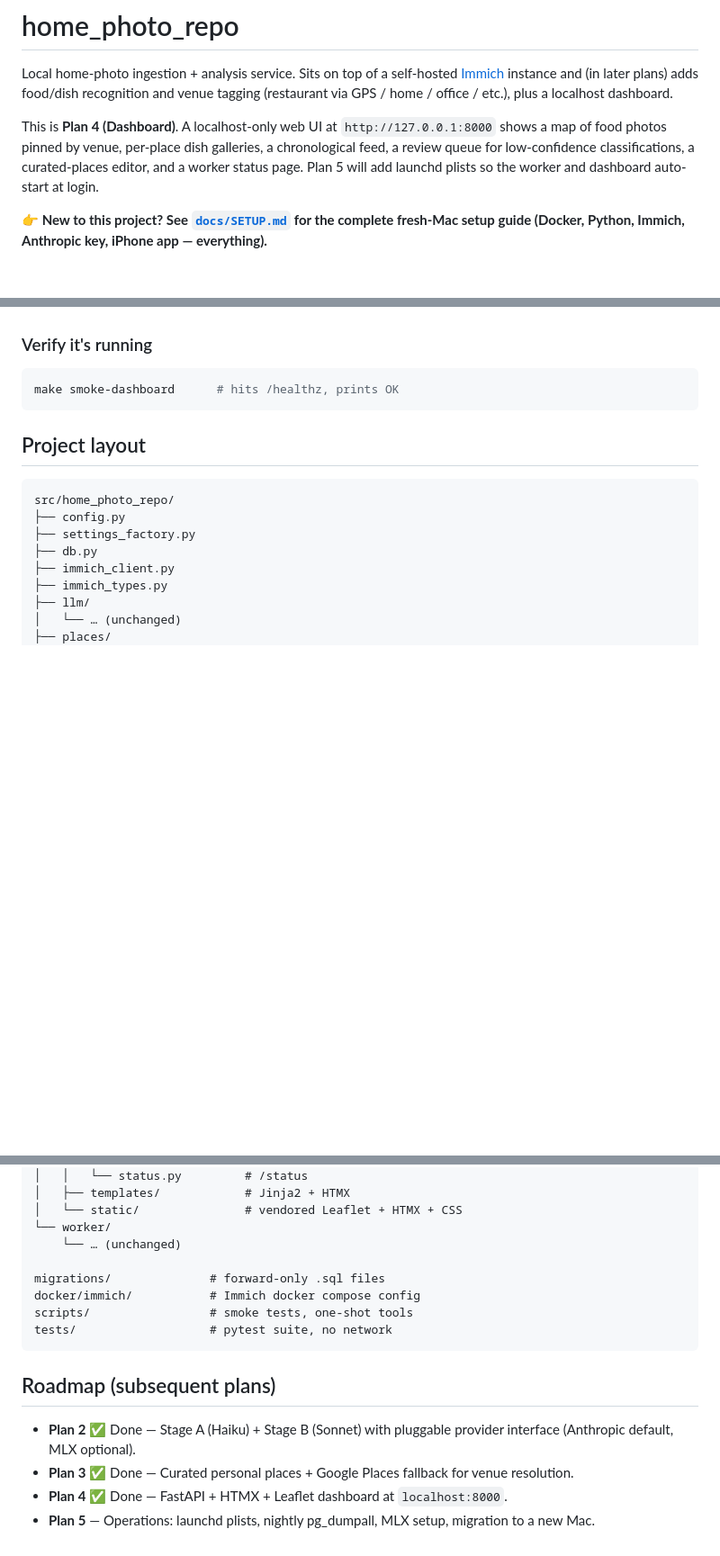
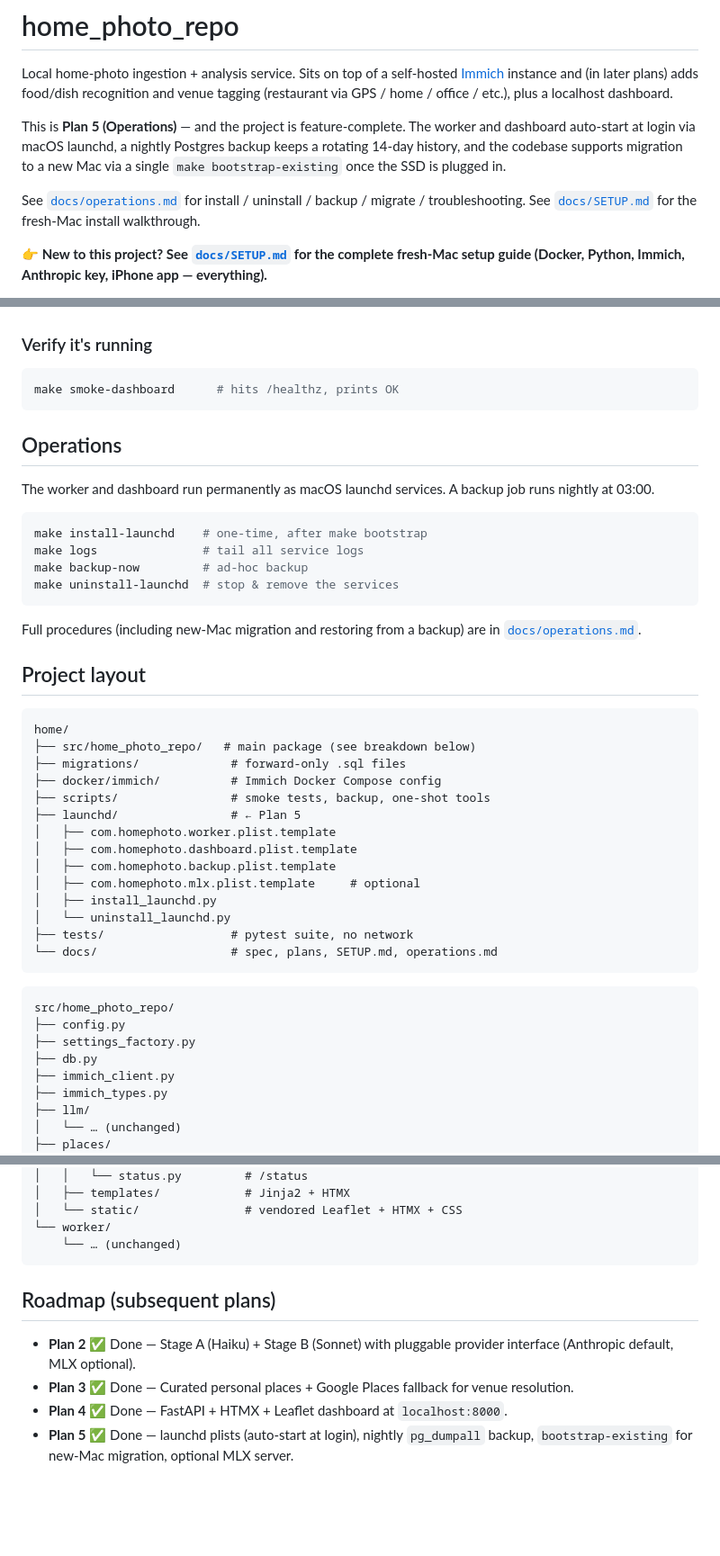
Before and after one commit to kevinlighter009/home, a Markdown page: README.md, 3 parts joined by grey strips. Shown at 90% size. Rendered like a GitHub page; blank space fills up the shorter version.

Commit message:
docs: README + SETUP updated for Plan 5 — project feature-complete

````diff
--- a/README.md
+++ b/README.md
@@ -5,12 +5,15 @@ Local home-photo ingestion + analysis service. Sits on top of a self-hosted
 recognition and venue tagging (restaurant via GPS / home / office / etc.),
 plus a localhost dashboard.
 
-This is **Plan 4 (Dashboard)**. A localhost-only web UI at
-`http://127.0.0.1:8000` shows a map of food photos pinned by venue,
-per-place dish galleries, a chronological feed, a review queue for
-low-confidence classifications, a curated-places editor, and a worker
-status page. Plan 5 will add launchd plists so the worker and dashboard
-auto-start at login.
+This is **Plan 5 (Operations)** — and the project is feature-complete.
+The worker and dashboard auto-start at login via macOS launchd, a nightly
+Postgres backup keeps a rotating 14-day history, and the codebase
+supports migration to a new Mac via a single `make bootstrap-existing`
+once the SSD is plugged in.
+
+See [`docs/operations.md`](docs/operations.md) for install / uninstall /
+backup / migrate / troubleshooting. See
+[`docs/SETUP.md`](docs/SETUP.md) for the fresh-Mac install walkthrough.
 
 **👉 New to this project? See [`docs/SETUP.md`](docs/SETUP.md) for the
 complete fresh-Mac setup guide (Docker, Python, Immich, Anthropic key,
@@ -260,7 +263,39 @@ expose it on the LAN, add HTTP Basic auth first (out of scope here).
 make smoke-dashboard      # hits /healthz, prints OK
 ```
 
+## Operations
+
+The worker and dashboard run permanently as macOS launchd services. A
+backup job runs nightly at 03:00.
+
+```bash
+make install-launchd    # one-time, after make bootstrap
+make logs               # tail all service logs
+make backup-now         # ad-hoc backup
+make uninstall-launchd  # stop & remove the services
+```
+
+Full procedures (including new-Mac migration and restoring from a backup)
+are in [`docs/operations.md`](docs/operations.md).
+
 ## Project layout
+
+```
+home/
+├── src/home_photo_repo/   # main package (see breakdown below)
+├── migrations/             # forward-only .sql files
+├── docker/immich/          # Immich Docker Compose config
+├── scripts/                # smoke tests, backup, one-shot tools
+├── launchd/                # ← Plan 5
+│   ├── com.homephoto.worker.plist.template
+│   ├── com.homephoto.dashboard.plist.template
+│   ├── com.homephoto.backup.plist.template
+│   ├── com.homephoto.mlx.plist.template     # optional
+│   ├── install_launchd.py
+│   └── uninstall_launchd.py
+├── tests/                  # pytest suite, no network
+└── docs/                   # spec, plans, SETUP.md, operations.md
+```
 
 ```
 src/home_photo_repo/
@@ -289,11 +324,6 @@ src/home_photo_repo/
 │   └── static/               # vendored Leaflet + HTMX + CSS
 └── worker/
     └── … (unchanged)
-
-migrations/              # forward-only .sql files
-docker/immich/           # Immich docker compose config
-scripts/                 # smoke tests, one-shot tools
-tests/                   # pytest suite, no network
 ```
 
 ## Roadmap (subsequent plans)
@@ -304,5 +334,6 @@ tests/                   # pytest suite, no network
   for venue resolution.
 - **Plan 4** ✅ Done — FastAPI + HTMX + Leaflet dashboard at
   `localhost:8000`.
-- **Plan 5** — Operations: launchd plists, nightly pg_dumpall, MLX
-  setup, migration to a new Mac.
+- **Plan 5** ✅ Done — launchd plists (auto-start at login), nightly
+  `pg_dumpall` backup, `bootstrap-existing` for new-Mac migration,
+  optional MLX server.
````
Also changed, not shown: docs/SETUP.md (+25 -1 lines).
